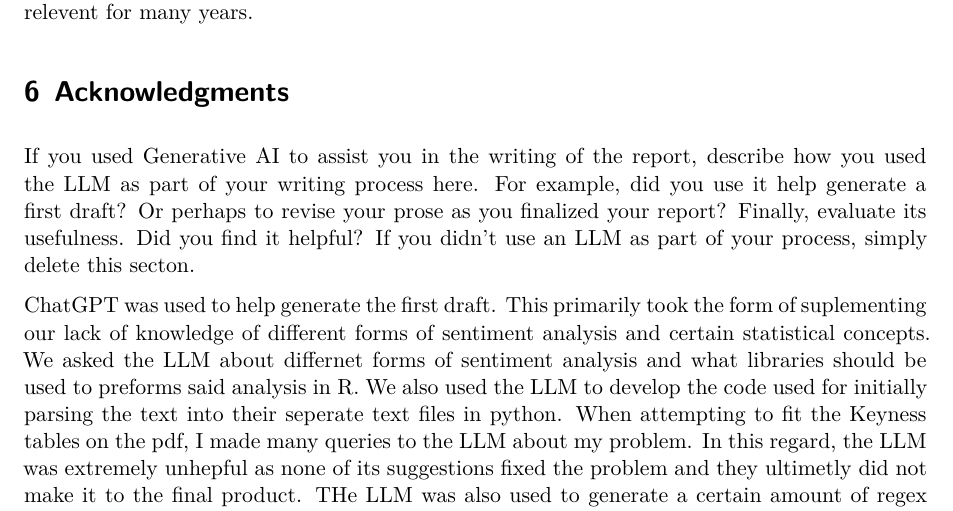
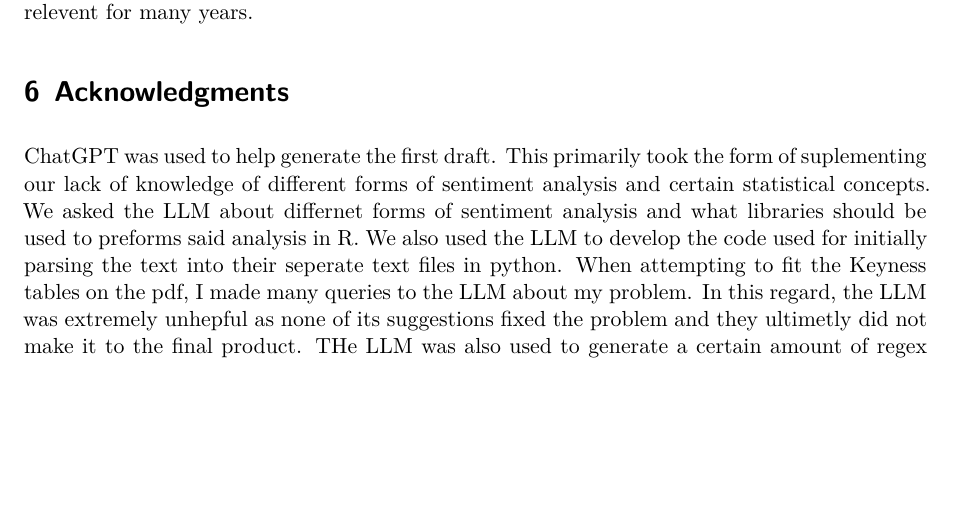
Before and after one commit to TakisGuzzler/CBE1, a Quarto document (CBE1.qmd): part of page 6 of 6, cut so that both start at the same text, the shorter picture padded with empty space. Rendered offline with R 4.5, knitr and Pandoc in place of Quarto, then LaTeX, with nearby package versions; some code elsewhere in the file could not run offline.

Commit message:
Update CBE1.qmd
deleted ChatGPT question

```diff
--- a/CBE1.qmd
+++ b/CBE1.qmd
@@ -530,7 +530,6 @@ A future analysis would involve drawing on the transcripts from additional presi
 
 # Acknowledgments {.appendix}
 
-If you used Generative AI to assist you in the writing of the report, describe how you used the LLM as part of your writing process here. For example, did you use it help generate a first draft? Or perhaps to revise your prose as you finalized your report? Finally, evaluate its usefulness. Did you find it helpful? If you didn't use an LLM as part of your process, simply delete this secton.
 
 ChatGPT was used to help generate the first draft. This primarily took the form of suplementing our lack of knowledge of different forms of sentiment analysis and certain statistical concepts. We asked the LLM about differnet forms of sentiment analysis and what libraries should be used to preforms said analysis in R. We also used the LLM to develop the code used for initially parsing the text into their seperate text files in python. When attempting to fit the Keyness tables on the pdf, I made many queries to the LLM about my problem. In this regard, the LLM was extremely unhepful as none of its suggestions fixed the problem and they ultimetly did not make it to the final product. THe LLM was also used to generate a certain amount of regex lines since I am unfamiliar with the necessary syntax. This ultimately also did not make it to the final report since the analysis in which it was used was deemed unnecessary. Ultimately, the LLM was far more useful in sumplimenting our knowledge of sentiment analysis than it was in our knowledge/implimentation of the R code.
 
```
